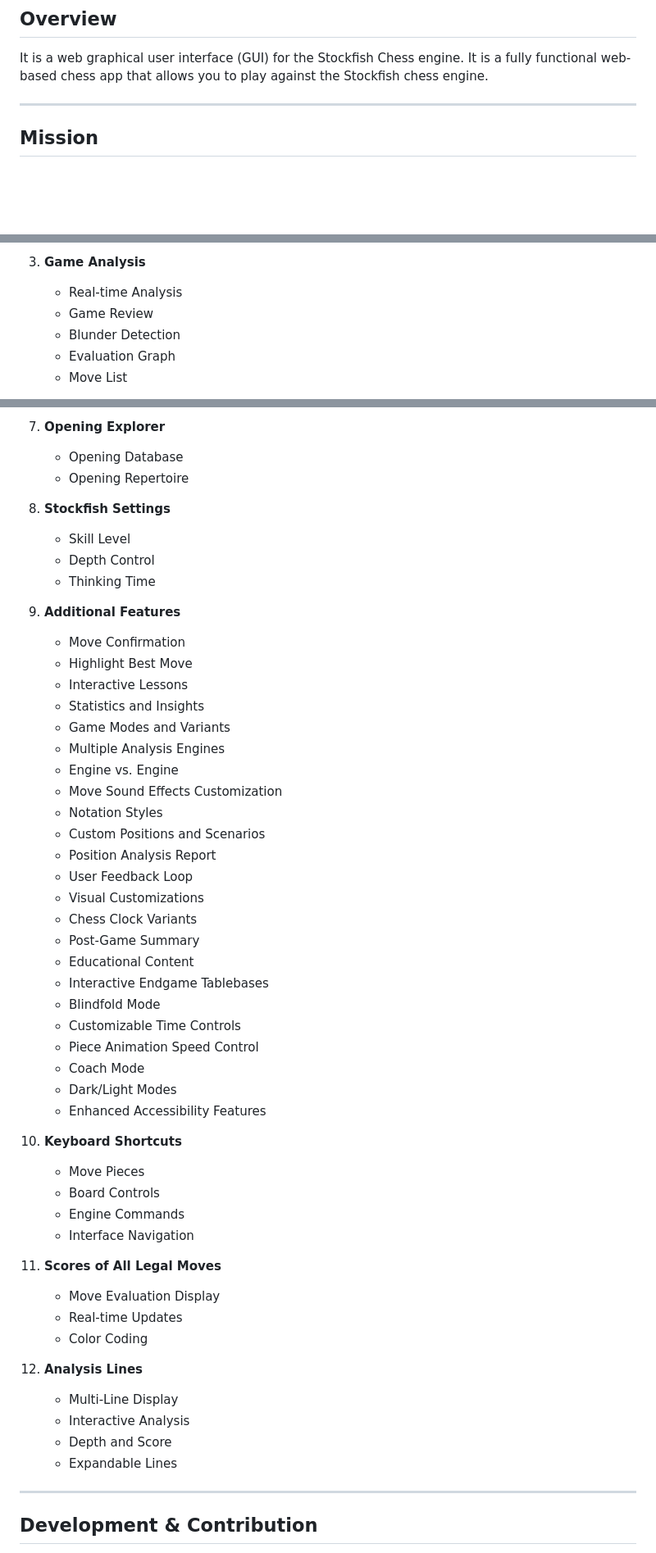
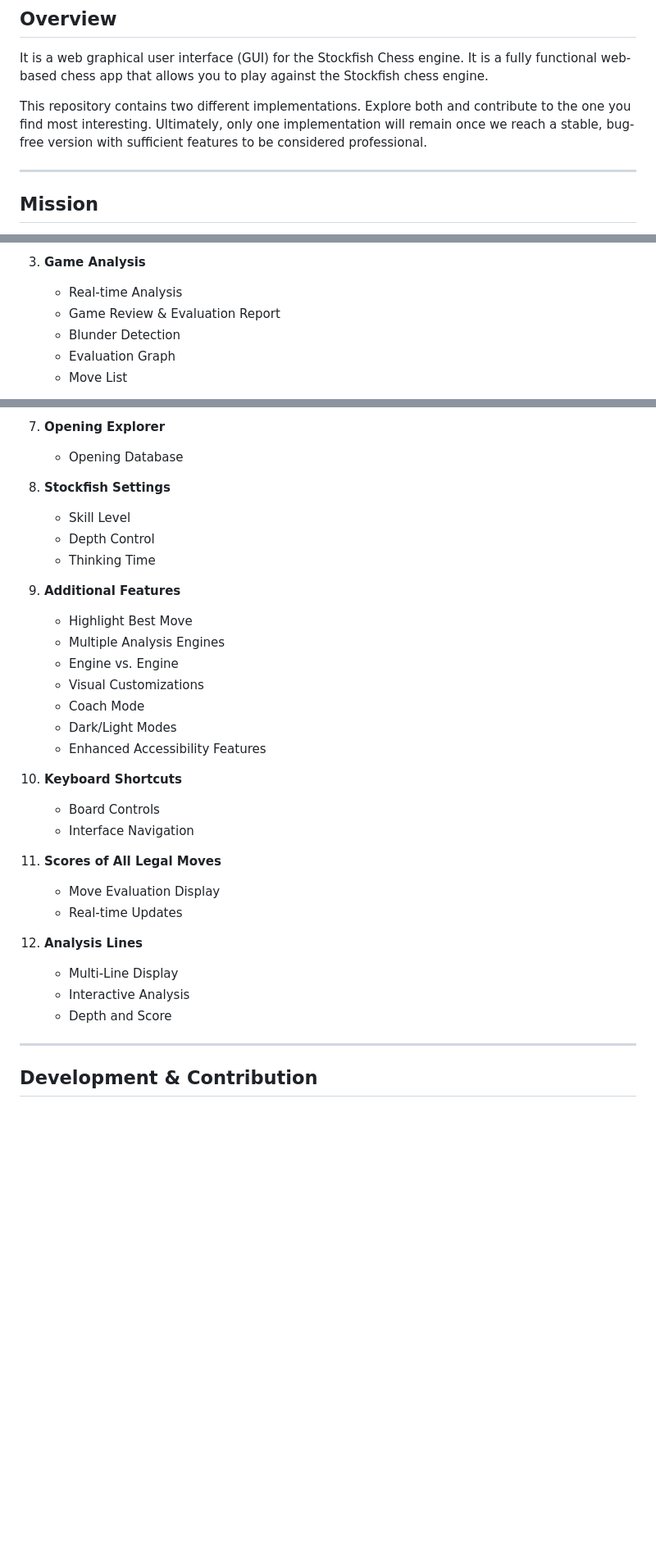
Before and after one commit to LabinatorSolutions/stockfish-chess-web-gui, a Markdown page: README.md, 3 parts joined by grey strips. Shown at 82% size. Rendered like a GitHub page; blank space fills up the shorter version.

```diff
--- a/README.md
+++ b/README.md
@@ -9,6 +9,8 @@
 ## Overview
 
 It is a web graphical user interface (GUI) for the Stockfish Chess engine. It is a fully functional web-based chess app that allows you to play against the Stockfish chess engine.
+
+This repository contains two different implementations. Explore both and contribute to the one you find most interesting. Ultimately, only one implementation will remain once we reach a stable, bug-free version with sufficient features to be considered professional.
 
 ---
 
@@ -58,7 +60,7 @@ Our mission from this project is to develop a modern responsive free and open so
 
 3. **Game Analysis**
    - Real-time Analysis
-   - Game Review
+   - Game Review & Evaluation Report
    - Blunder Detection
    - Evaluation Graph
    - Move List
@@ -81,7 +83,6 @@ Our mission from this project is to develop a modern responsive free and open so
 
 7. **Opening Explorer**
    - Opening Database
-   - Opening Repertoire
 
 8. **Stockfish Settings**
    - Skill Level
@@ -89,46 +90,26 @@ Our mission from this project is to develop a modern responsive free and open so
    - Thinking Time
 
 9. **Additional Features**
-	- Move Confirmation
-	- Highlight Best Move
-	- Interactive Lessons
-	- Statistics and Insights
-	- Game Modes and Variants
-	- Multiple Analysis Engines
-	- Engine vs. Engine
-	- Move Sound Effects Customization
-	- Notation Styles
-	- Custom Positions and Scenarios
-	- Position Analysis Report
-	- User Feedback Loop
-	- Visual Customizations
-	- Chess Clock Variants
-	- Post-Game Summary
-	- Educational Content
-	- Interactive Endgame Tablebases
-	- Blindfold Mode
-	- Customizable Time Controls
-	- Piece Animation Speed Control
-	- Coach Mode
-	- Dark/Light Modes
-	- Enhanced Accessibility Features
+   - Highlight Best Move
+   - Multiple Analysis Engines
+   - Engine vs. Engine
+   - Visual Customizations
+   - Coach Mode
+   - Dark/Light Modes
+   - Enhanced Accessibility Features
 
-10. **Keyboard Shortcuts**
-    - Move Pieces
+11. **Keyboard Shortcuts**
     - Board Controls
-    - Engine Commands
     - Interface Navigation
 
-11. **Scores of All Legal Moves**
+12. **Scores of All Legal Moves**
     - Move Evaluation Display
     - Real-time Updates
-    - Color Coding
 
-12. **Analysis Lines**
+13. **Analysis Lines**
     - Multi-Line Display
     - Interactive Analysis
     - Depth and Score
-    - Expandable Lines
 
 ---
 
```
